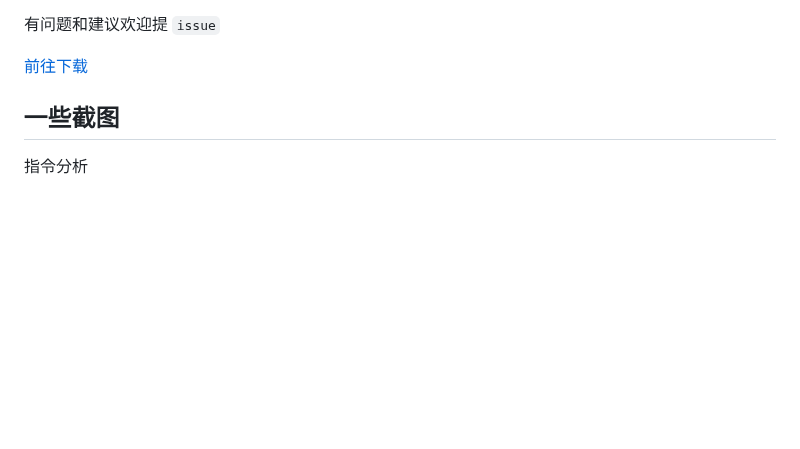
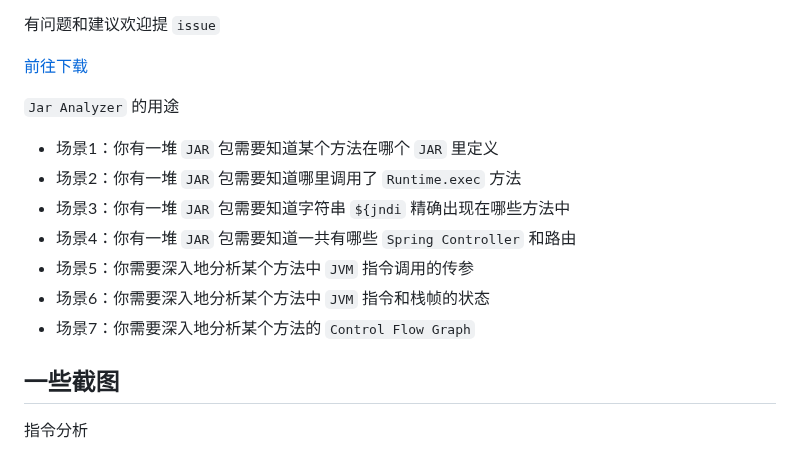
Before and after one commit to jar-analyzer/jar-analyzer, a Markdown page: README.md, the part around the change. Rendered like a GitHub page; blank space fills up the shorter version.

```diff
--- a/README.md
+++ b/README.md
@@ -25,6 +25,15 @@
 有问题和建议欢迎提 `issue`
 
 [前往下载](https://github.com/jar-analyzer/jar-analyzer/releases/latest)
+
+`Jar Analyzer` 的用途
+- 场景1：你有一堆 `JAR` 包需要知道某个方法在哪个 `JAR` 里定义
+- 场景2：你有一堆 `JAR` 包需要知道哪里调用了 `Runtime.exec` 方法
+- 场景3：你有一堆 `JAR` 包需要知道字符串 `${jndi` 精确出现在哪些方法中
+- 场景4：你有一堆 `JAR` 包需要知道一共有哪些 `Spring Controller` 和路由
+- 场景5：你需要深入地分析某个方法中 `JVM` 指令调用的传参
+- 场景6：你需要深入地分析某个方法中 `JVM` 指令和栈帧的状态
+- 场景7：你需要深入地分析某个方法的 `Control Flow Graph`
 
 ## 一些截图
 
```
Also changed, not shown: doc/README-en.md (+9 -0 lines).
